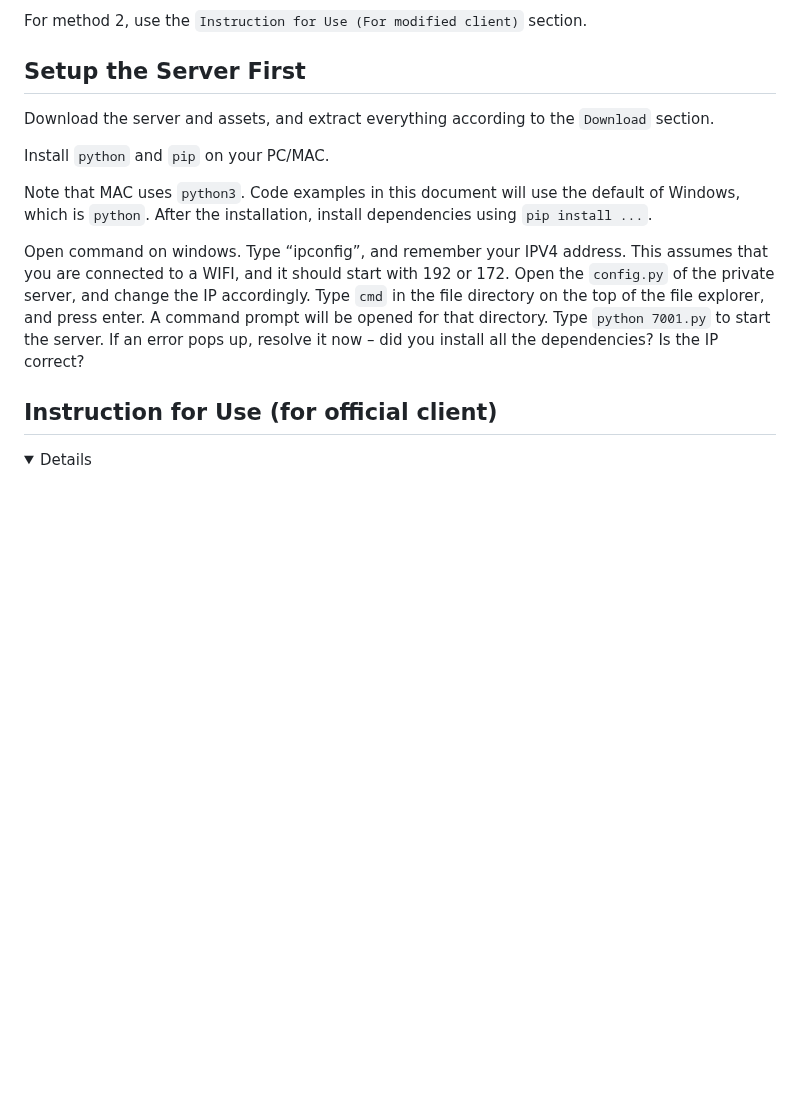
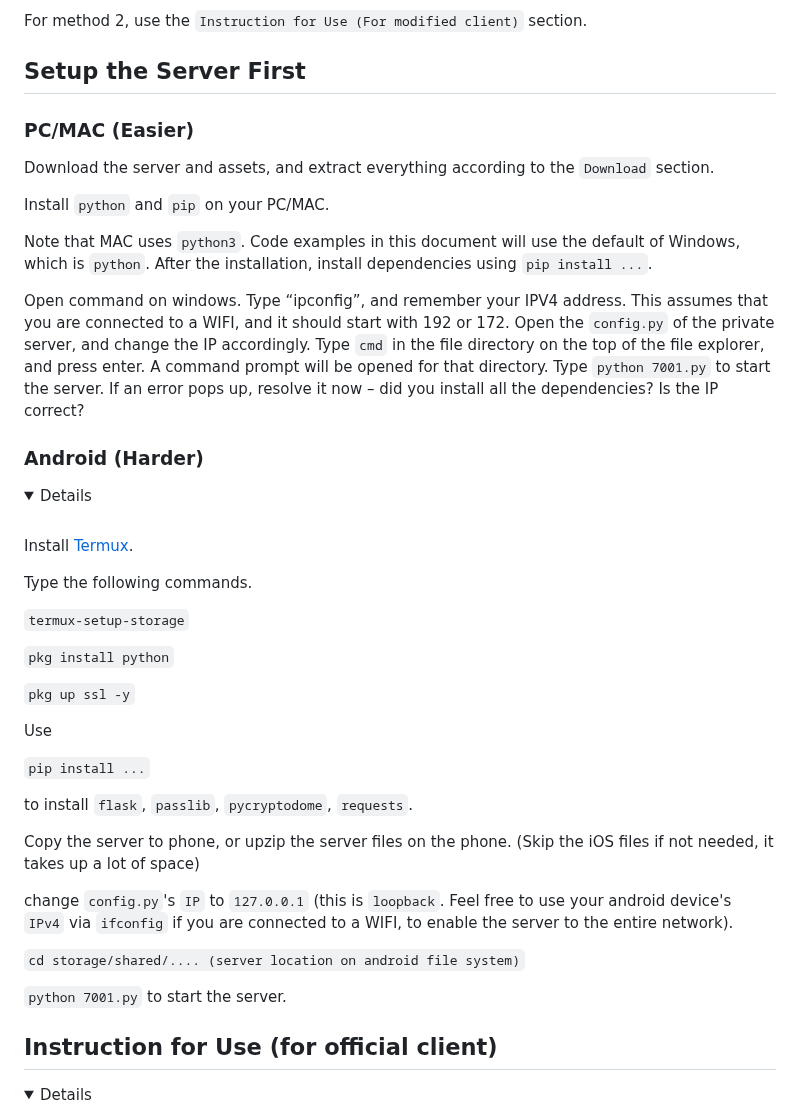
Before and after one commit to qwerfd2/Groove_Coaster_2_Server, a Markdown page: README.md, the part around one of its changes. Drawn GitHub-style; folded sections open; blank space fills up the shorter version.

````diff
--- a/README.md
+++ b/README.md
@@ -68,6 +68,8 @@ For method 2, use the `Instruction for Use (For modified client)` section.
 
 ## Setup the Server First
 
+### PC/MAC (Easier)
+
 Download the server and assets, and extract everything according to the `Download` section.
 
 Install ```python``` and ```pip``` on your PC/MAC.
@@ -75,6 +77,38 @@
 Note that MAC uses ```python3```. Code examples in this document will use the default of Windows, which is ```python```. After the installation, install dependencies using ```pip install ...```.
 
 Open command on windows. Type “ipconfig”, and remember your IPV4 address. This assumes that you are connected to a WIFI, and it should start with 192 or 172. Open the ```config.py``` of the private server, and change the IP accordingly. Type ```cmd``` in the file directory on the top of the file explorer, and press enter. A command prompt will be opened for that directory. Type ```python 7001.py``` to start the server. If an error pops up, resolve it now – did you install all the dependencies? Is the IP correct?
+
+### Android (Harder)
+
+<details>
+<summary>Details</summary>
+<br>
+
+Install [Termux](https://github.com/termux/termux-app/releases).
+
+Type the following commands.
+
+`termux-setup-storage`
+
+`pkg install python`
+
+`pkg up ssl -y`
+
+Use
+
+`pip install ...`
+
+to install `flask`, `passlib`, `pycryptodome`, `requests`.
+
+Copy the server to phone, or upzip the server files on the phone. (Skip the iOS files if not needed, it takes up a lot of space)
+
+change `config.py`'s `IP` to `127.0.0.1` (this is `loopback`. Feel free to use your android device's `IPv4` via `ifconfig` if you are connected to a WIFI, to enable the server to the entire network).
+
+`cd storage/shared/.... (server location on android file system)`
+
+`python 7001.py` to start the server.
+
+</details>
 
 ## Instruction for Use (for official client)
 
````
Also changed, not shown: other parts of README.md (+34 -0 lines).
